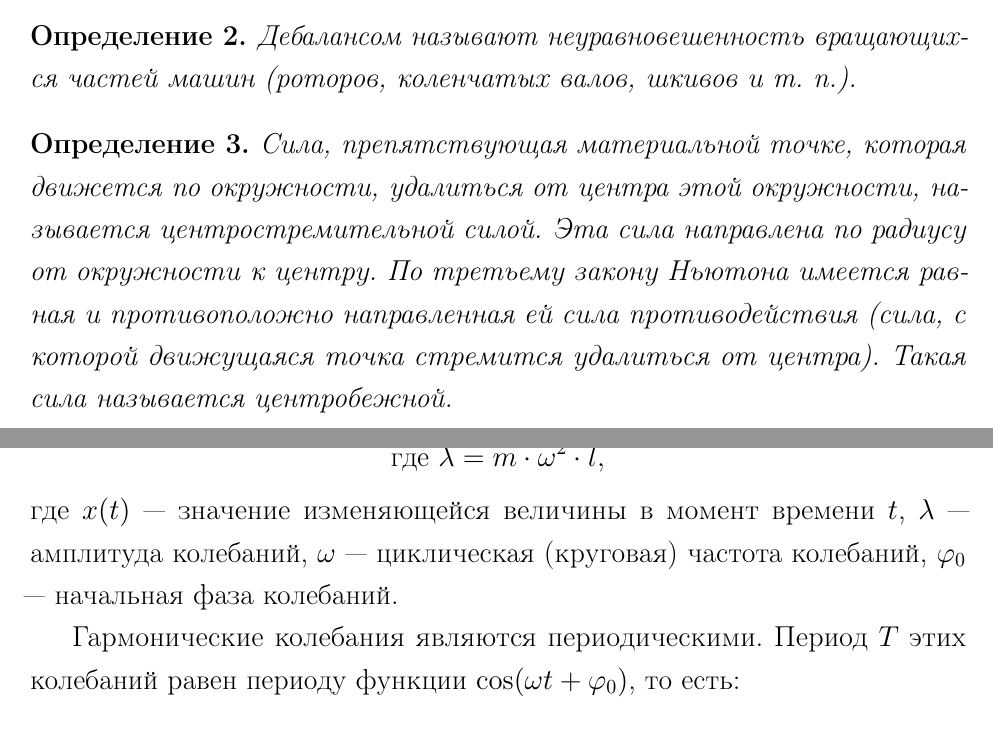
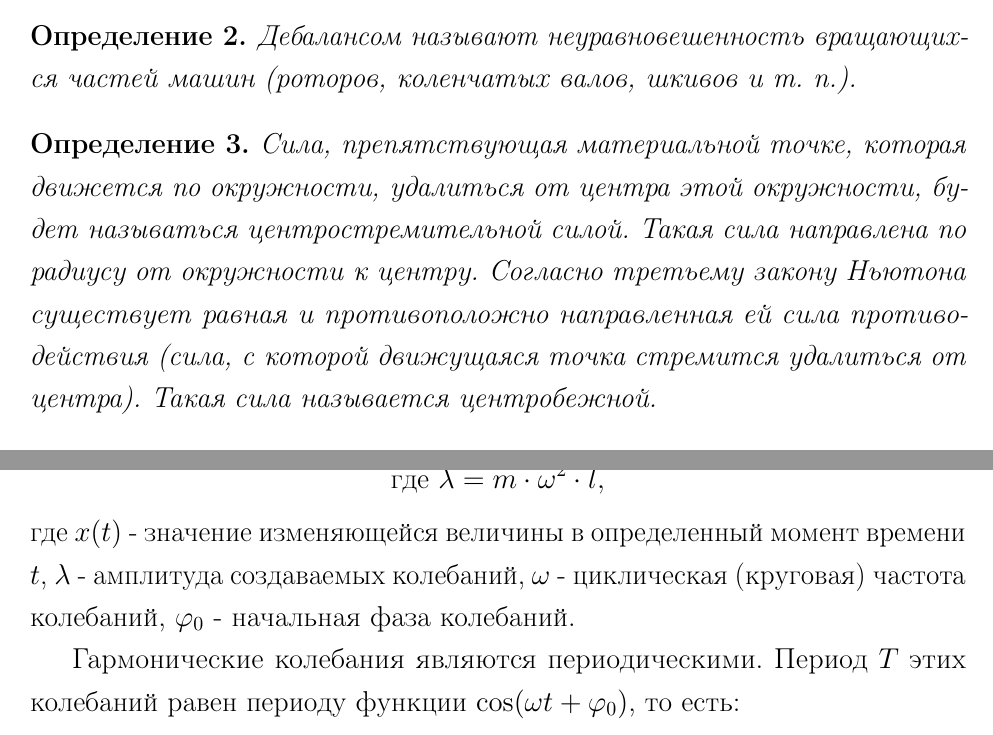
Before and after one commit to DvaMishkiLapa/diplom_math_2021, a LaTeX thesis (diplom.tex, which reads main.tex): two parts of pages 5 and 8 of 16, joined at a grey line, cut so that both start at the same text. Compiled offline with pdfLaTeX.

Commit message:
Edits for originality

```diff
--- a/main.tex
+++ b/main.tex
@@ -98,8 +98,8 @@
 
 \begin{definition}
     Сила, препятствующая материальной точке, которая движется по окружности, удалиться от центра этой окружности,
-    называется центростремительной силой. Эта сила направлена по радиусу от окружности к центру.
-    По третьему закону Ньютона имеется равная и противоположно направленная ей сила противодействия
+    будет называться центростремительной силой. Такая сила направлена по радиусу от окружности к центру.
+    Согласно третьему закону Ньютона существует равная и противоположно направленная ей сила противодействия
     (сила, с которой движущаяся точка стремится удалиться от центра). Такая сила называется центробежной.
 \end{definition}
 
@@ -173,8 +173,8 @@ $\omega$ --- угловая скорость и $l$ --- расстояние о
         \textrm{где } \lambda = m \cdot \omega^2 \cdot l,
     \end{gathered}
 \end{equation}
-\noindent где $x(t)$  — значение изменяющейся величины в момент времени $t$, $\lambda$ — амплитуда колебаний,
-$\omega$ — циклическая (круговая) частота колебаний, $\varphi_0$ — начальная фаза колебаний.
+\noindent где $x(t)$ - значение изменяющейся величины в определенный момент времени $t$, $\lambda$ - амплитуда создаваемых колебаний,
+$\omega$ - циклическая (круговая) частота колебаний, $\varphi_0$ - начальная фаза колебаний.
 
 Гармонические колебания являются периодическими. Период $T$ этих колебаний равен периоду функции $\cos (\omega t + \varphi_0)$, то есть:
 
```
Also changed, not shown: diplom.pdf, main.tex (2 more changed lines).
